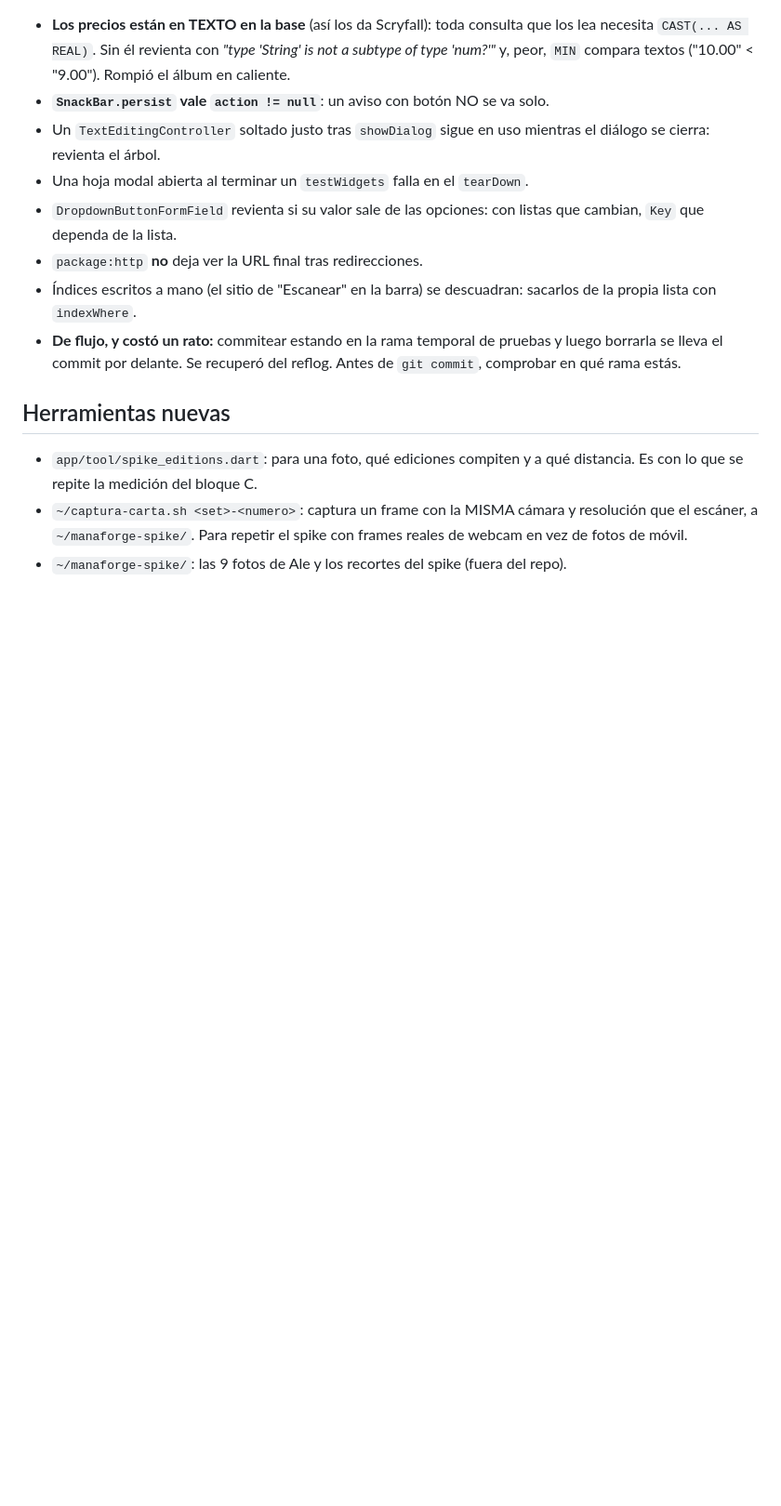
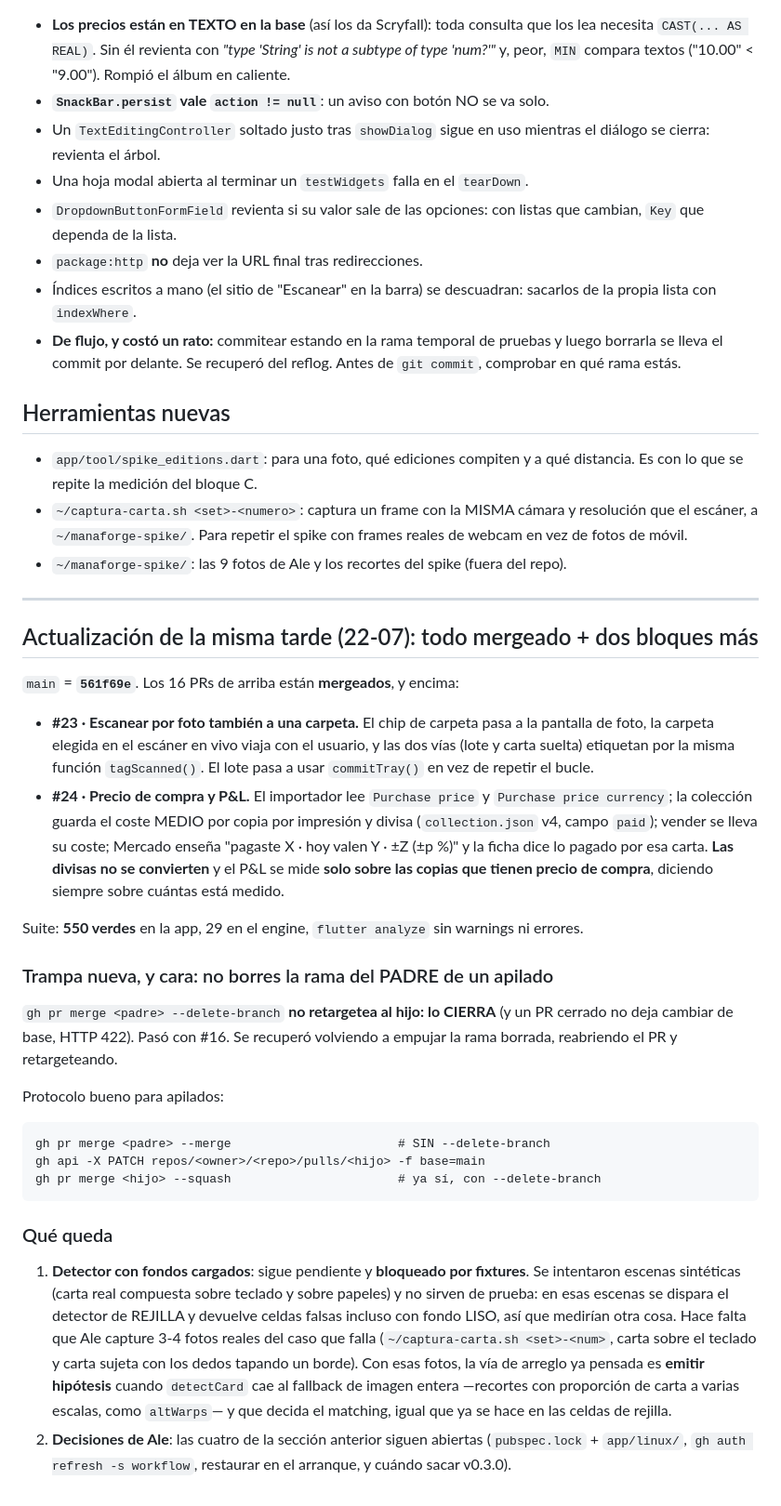
Before and after one commit to AAlexmc/Manaforge, a Markdown page: docs/plans/2026-07-22-cierre-de-sesion.md, the part around the change. Shown at 93% size. Drawn GitHub-style; blank space fills up the shorter version.

Commit message:
Nota de estado: todo mergeado, dos bloques más y la trampa de los apilados (#25)
Co-authored-by: Ale <ale@manaforge.local>

````diff
--- a/docs/plans/2026-07-22-cierre-de-sesion.md
+++ b/docs/plans/2026-07-22-cierre-de-sesion.md
@@ -144,3 +144,55 @@ forks.
   frames reales de webcam en vez de fotos de móvil.
 - `~/manaforge-spike/`: las 9 fotos de Ale y los recortes del spike (fuera del
   repo).
+
+---
+
+## Actualización de la misma tarde (22-07): todo mergeado + dos bloques más
+
+`main` = **`561f69e`**. Los 16 PRs de arriba están **mergeados**, y encima:
+
+- **#23 · Escanear por foto también a una carpeta.** El chip de carpeta pasa a
+  la pantalla de foto, la carpeta elegida en el escáner en vivo viaja con el
+  usuario, y las dos vías (lote y carta suelta) etiquetan por la misma función
+  `tagScanned()`. El lote pasa a usar `commitTray()` en vez de repetir el bucle.
+- **#24 · Precio de compra y P&L.** El importador lee `Purchase price` y
+  `Purchase price currency`; la colección guarda el coste MEDIO por copia por
+  impresión y divisa (`collection.json` v4, campo `paid`); vender se lleva su
+  coste; Mercado enseña "pagaste X · hoy valen Y · ±Z (±p %)" y la ficha dice
+  lo pagado por esa carta. **Las divisas no se convierten** y el P&L se mide
+  **solo sobre las copias que tienen precio de compra**, diciendo siempre sobre
+  cuántas está medido.
+
+Suite: **550 verdes** en la app, 29 en el engine, `flutter analyze` sin
+warnings ni errores.
+
+### Trampa nueva, y cara: no borres la rama del PADRE de un apilado
+
+`gh pr merge <padre> --delete-branch` **no retargetea al hijo: lo CIERRA**
+(y un PR cerrado no deja cambiar de base, HTTP 422). Pasó con #16. Se recuperó
+volviendo a empujar la rama borrada, reabriendo el PR y retargeteando.
+
+Protocolo bueno para apilados:
+
+```
+gh pr merge <padre> --merge                       # SIN --delete-branch
+gh api -X PATCH repos/<owner>/<repo>/pulls/<hijo> -f base=main
+gh pr merge <hijo> --squash                       # ya sí, con --delete-branch
+```
+
+### Qué queda
+
+1. **Detector con fondos cargados**: sigue pendiente y **bloqueado por
+   fixtures**. Se intentaron escenas sintéticas (carta real compuesta sobre
+   teclado y sobre papeles) y no sirven de prueba: en esas escenas se dispara
+   el detector de REJILLA y devuelve celdas falsas incluso con fondo LISO, así
+   que medirían otra cosa. Hace falta que Ale capture 3-4 fotos reales del caso
+   que falla (`~/captura-carta.sh <set>-<num>`, carta sobre el teclado y carta
+   sujeta con los dedos tapando un borde). Con esas fotos, la vía de arreglo ya
+   pensada es **emitir hipótesis** cuando `detectCard` cae al fallback de
+   imagen entera —recortes con proporción de carta a varias escalas, como
+   `altWarps`— y que decida el matching, igual que ya se hace en las celdas de
+   rejilla.
+2. **Decisiones de Ale**: las cuatro de la sección anterior siguen abiertas
+   (`pubspec.lock` + `app/linux/`, `gh auth refresh -s workflow`, restaurar en
+   el arranque, y cuándo sacar v0.3.0).
````
